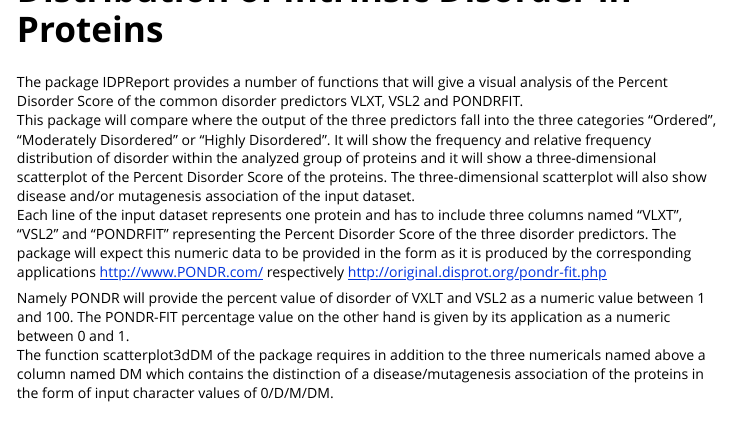
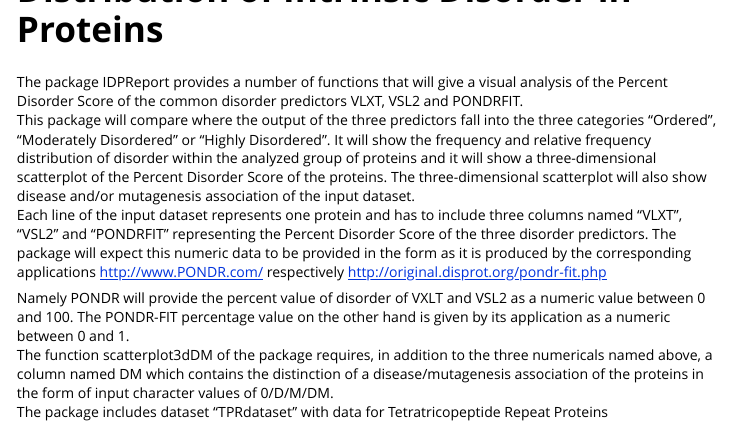
Before and after one commit to CoHae/IDPReport, an R Markdown document (vignettes/IDPReportVignette.Rmd): the page in a window 1100 px wide, from 260 px down. Rendered offline with R 4.5, knitr and Pandoc, with nearby package versions.

Commit message:
Added info about included dataset

```diff
--- a/vignettes/IDPReportVignette.Rmd
+++ b/vignettes/IDPReportVignette.Rmd
@@ -25,5 +25,6 @@ Each line of the input dataset represents one protein and has to include three c
 http://www.PONDR.com/                        respectively
 http://original.disprot.org/pondr-fit.php
 
-Namely PONDR will provide the percent value of disorder of VXLT and VSL2 as a numeric value between 1 and 100. The PONDR-FIT percentage value on the other hand is given by its application as a numeric between 0 and 1.
-The function scatterplot3dDM of the package requires in addition to the three numericals named above a column named DM which contains the distinction of a disease/mutagenesis association of the proteins in the form of input character values of 0/D/M/DM.
+Namely PONDR will provide the percent value of disorder of VXLT and VSL2 as a numeric value between 0 and 100. The PONDR-FIT percentage value on the other hand is given by its application as a numeric between 0 and 1.
+The function scatterplot3dDM of the package requires, in addition to the three numericals named above, a column named DM which contains the distinction of a disease/mutagenesis association of the proteins in the form of input character values of 0/D/M/DM.
+The package includes dataset "TPRdataset" with data for Tetratricopeptide Repeat Proteins
```
